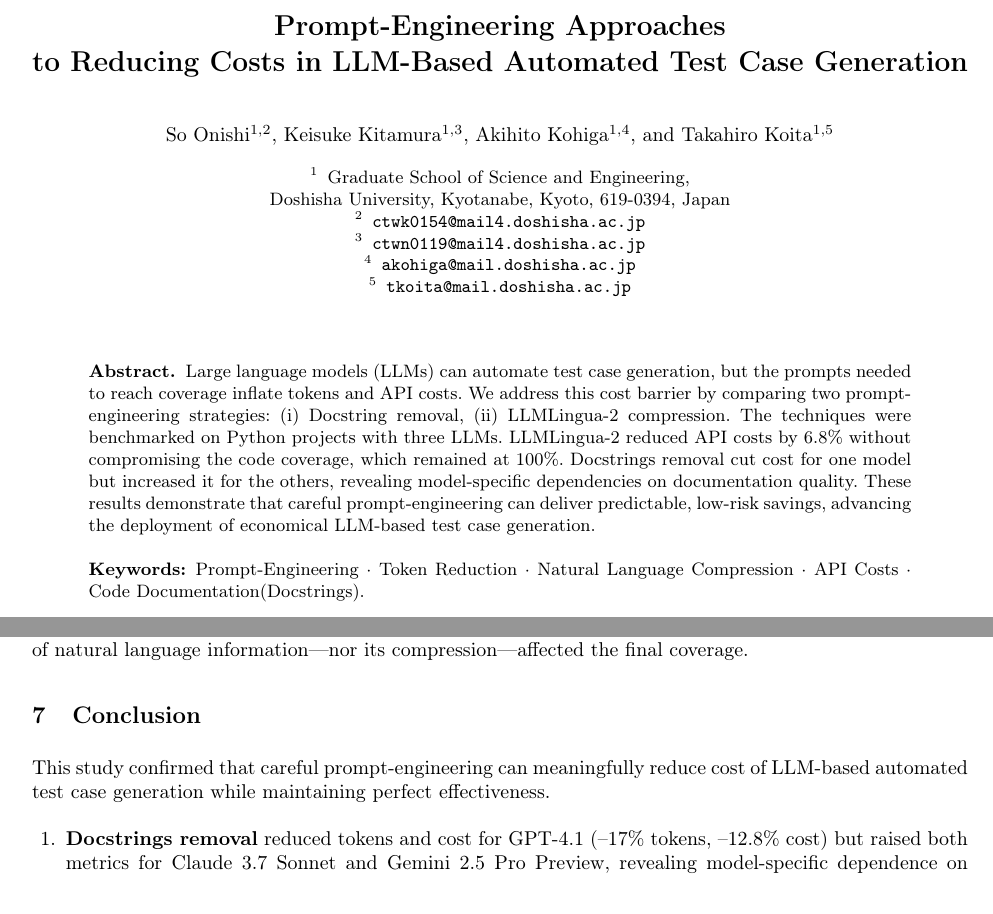
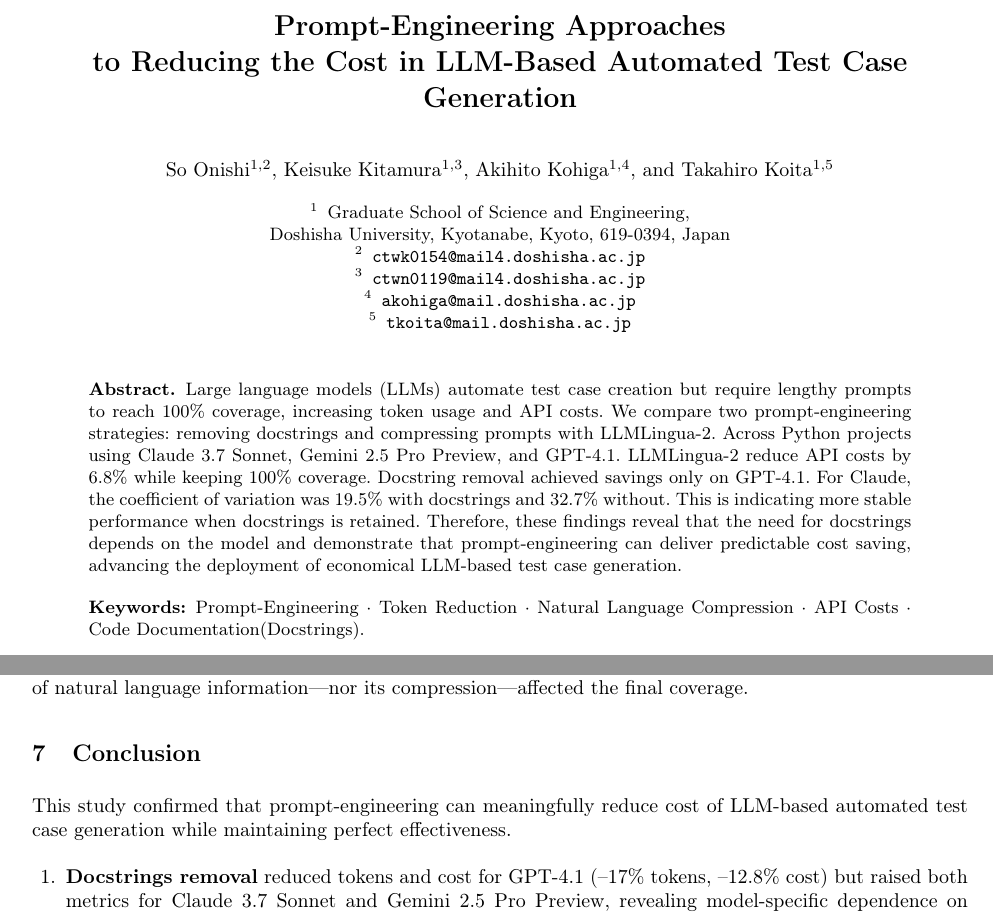
Before and after one commit to soso0024/CSCE, a LaTeX paper (main.tex, which reads chapters/00_abst.tex, chapters/07_conclusion.tex): two parts of pages 1 and 14 of 15, joined at a grey line, cut so that both start at the same text. Compiled offline with pdfLaTeX.

Commit message:
update: abst

```diff
--- a/chapters/00_abst.tex
+++ b/chapters/00_abst.tex
@@ -1,2 +1,6 @@
-% 114 words
-Large language models (LLMs) can automate test case generation, but the prompts needed to reach coverage inflate tokens and API costs. We address this cost barrier by comparing two prompt-engineering strategies: (i) Docstring removal, (ii) LLMLingua-2 compression. The techniques were benchmarked on Python projects with three LLMs. LLMLingua-2 reduced API costs by 6.8\% without compromising the code coverage, which remained at 100\%. Docstrings removal cut cost for one model but increased it for the others, revealing model-specific dependencies on documentation quality. These results demonstrate that careful prompt-engineering can deliver predictable, low-risk savings, advancing the deployment of economical LLM-based test case generation.
+% 114 words - old
+% Large language models (LLMs) can automate test case generation, but the prompts needed to reach coverage inflate tokens and API costs. We address this cost inflation by comparing two prompt-engineering strategies: (i) Docstring removal, (ii) LLMLingua-2 compression. The techniques were benchmarked on Python projects with three LLMs. LLMLingua-2 reduced API costs by 6.8\% without compromising the code coverage, which remained at 100\%. Docstrings removal cut cost for one model but increased it for the others, revealing model-specific dependencies on documentation quality. These results demonstrate that careful prompt-engineering can deliver predictable, low-risk savings, advancing the deployment of economical LLM-based test case generation.
+
+
+% 118 words
+Large language models (LLMs) automate test case creation but require lengthy prompts to reach 100\% coverage, increasing token usage and API costs. We compare two prompt-engineering strategies: removing docstrings and compressing prompts with LLMLingua-2. Across Python projects using Claude 3.7 Sonnet, Gemini 2.5 Pro Preview, and GPT-4.1. LLMLingua-2 reduce API costs by 6.8\% while keeping 100\% coverage. Docstring removal achieved savings only on GPT-4.1. For Claude, the coefficient of variation was 19.5\% with docstrings and 32.7\% without. This is indicating more stable performance when docstrings is retained. Therefore, these findings reveal that the need for docstrings depends on the model and demonstrate that prompt-engineering can deliver predictable cost saving, advancing the deployment of economical LLM-based test case generation.
--- a/chapters/07_conclusion.tex
+++ b/chapters/07_conclusion.tex
@@ -1,4 +1,4 @@
-This study confirmed that careful prompt-engineering can meaningfully reduce cost of LLM-based automated test case generation while maintaining perfect effectiveness.
+This study confirmed that prompt-engineering can meaningfully reduce cost of LLM-based automated test case generation while maintaining perfect effectiveness.
 
 \begin{enumerate}
     \item \textbf{Docstrings removal} reduced tokens and cost for GPT-4.1 (–17\% tokens, –12.8\% cost) but raised both metrics for Claude 3.7 Sonnet and Gemini 2.5 Pro Preview, revealing model-specific dependence on in-code documentation.
--- a/main.tex
+++ b/main.tex
@@ -74,9 +74,9 @@
 
 \begin{document}
 %
-\title{Prompt-Engineering Approaches \\to Reducing Costs in LLM-Based Automated Test Case Generation}
+\title{Prompt-Engineering Approaches \\to Reducing the Cost in LLM-Based Automated Test Case Generation}
 %
-\titlerunning{Prompt-Engineering Approaches to Reducing Costs in LLM-Based Automated Test Case Generation}
+\titlerunning{Prompt-Engineering Approaches to Reducing the Cost in LLM-Based Automated Test Case Generation}
 %
 
 \author{So Onishi\inst{1,2} \and
```
Also changed, not shown: chapters/01_intro.tex (+1 -1 lines).
